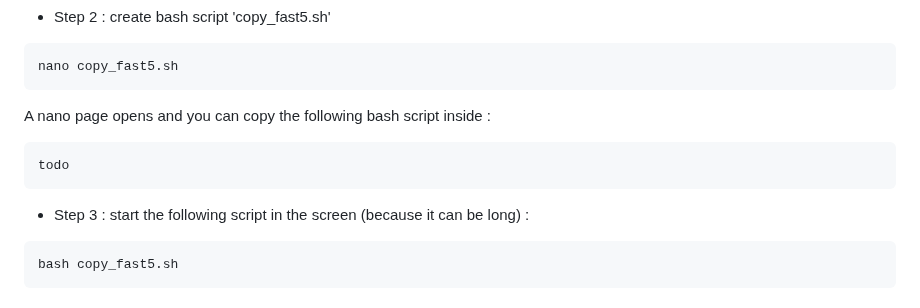
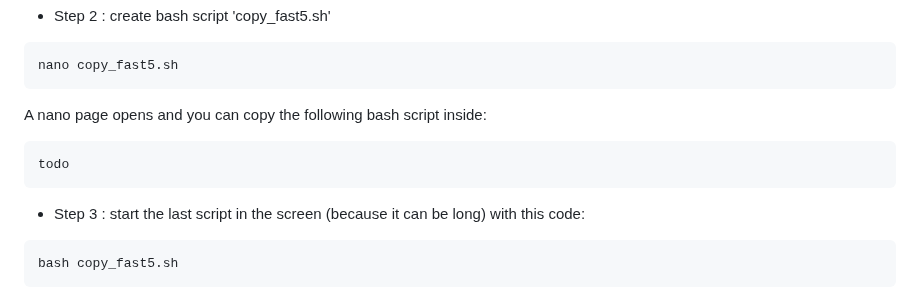
Before and after one commit to ebaligand/methylation_analysis_of_nanopore_data, a Markdown page: README.md, the part around the change. Rendered like a GitHub page.

````diff
--- a/README.md
+++ b/README.md
@@ -79,12 +79,12 @@ A nano page opens and you can write into.
 ```bash
 nano copy_fast5.sh
 ```
-A nano page opens and you can copy the following bash script inside :
+A nano page opens and you can copy the following bash script inside:
 ```bash
 todo
 ```
 
-- Step 3 : start the following script in the screen (because it can be long) :
+- Step 3 : start the last script in the screen (because it can be long) with this code:
 ```bash
 bash copy_fast5.sh
 ```
````
